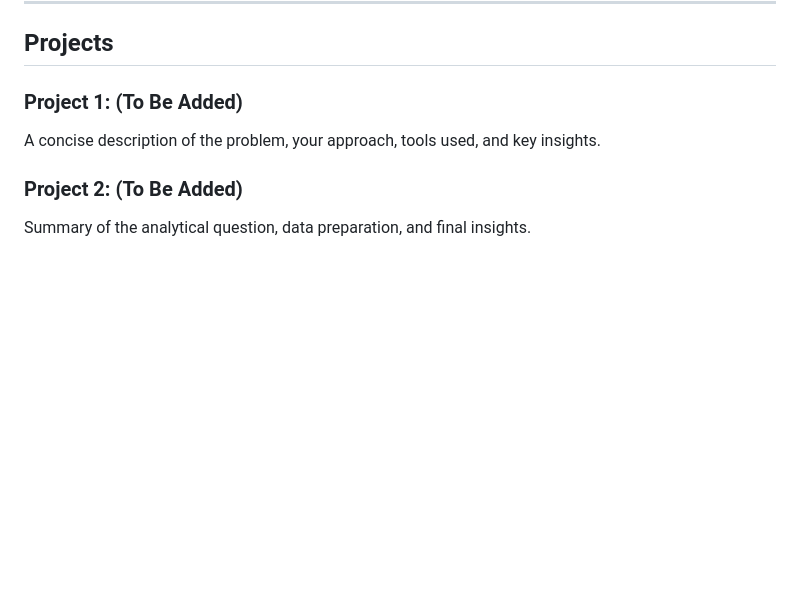
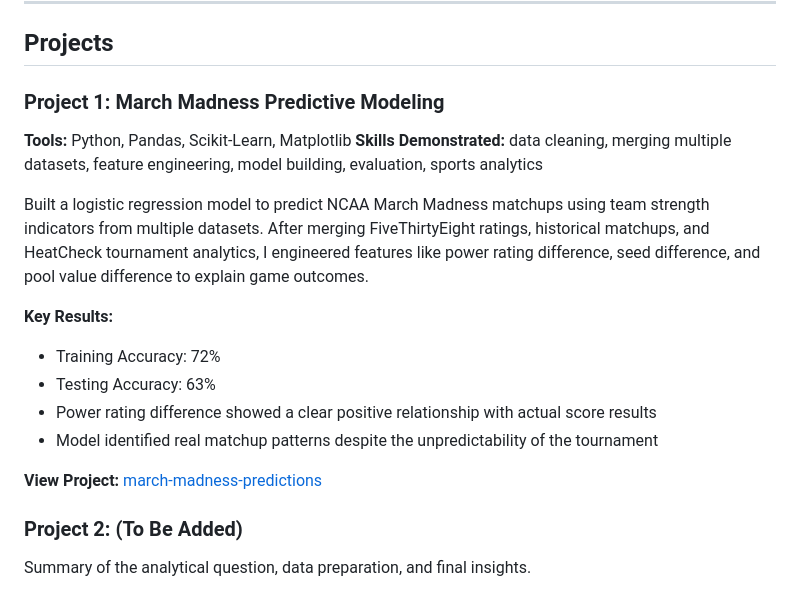
Before and after one commit to chancefry21/chance-portfolio-site, a Markdown page: README.md, the part around the change. Drawn GitHub-style; blank space fills up the shorter version.

```diff
--- a/README.md
+++ b/README.md
@@ -34,8 +34,25 @@ I am actively strengthening my technical foundation in SQL, Python, Excel, and v
 
 ## Projects
 
-### **Project 1: (To Be Added)**
-A concise description of the problem, your approach, tools used, and key insights.
+
+### **Project 1: March Madness Predictive Modeling**
+
+**Tools:** Python, Pandas, Scikit-Learn, Matplotlib
+**Skills Demonstrated:** data cleaning, merging multiple datasets, feature engineering, model building, evaluation, sports analytics
+
+Built a logistic regression model to predict NCAA March Madness matchups using team strength indicators from multiple datasets.
+After merging FiveThirtyEight ratings, historical matchups, and HeatCheck tournament analytics, I engineered features like power rating difference, seed difference, and pool value difference to explain game outcomes.
+
+**Key Results:**
+
+* Training Accuracy: 72%
+* Testing Accuracy: 63%
+* Power rating difference showed a clear positive relationship with actual score results
+* Model identified real matchup patterns despite the unpredictability of the tournament
+
+**View Project:**
+[march-madness-predictions](https://github.com/chancefry21/chance-portfolio-site/tree/main/march-madness-predictions)
+
 
 ### **Project 2: (To Be Added)**
 Summary of the analytical question, data preparation, and final insights.
```
